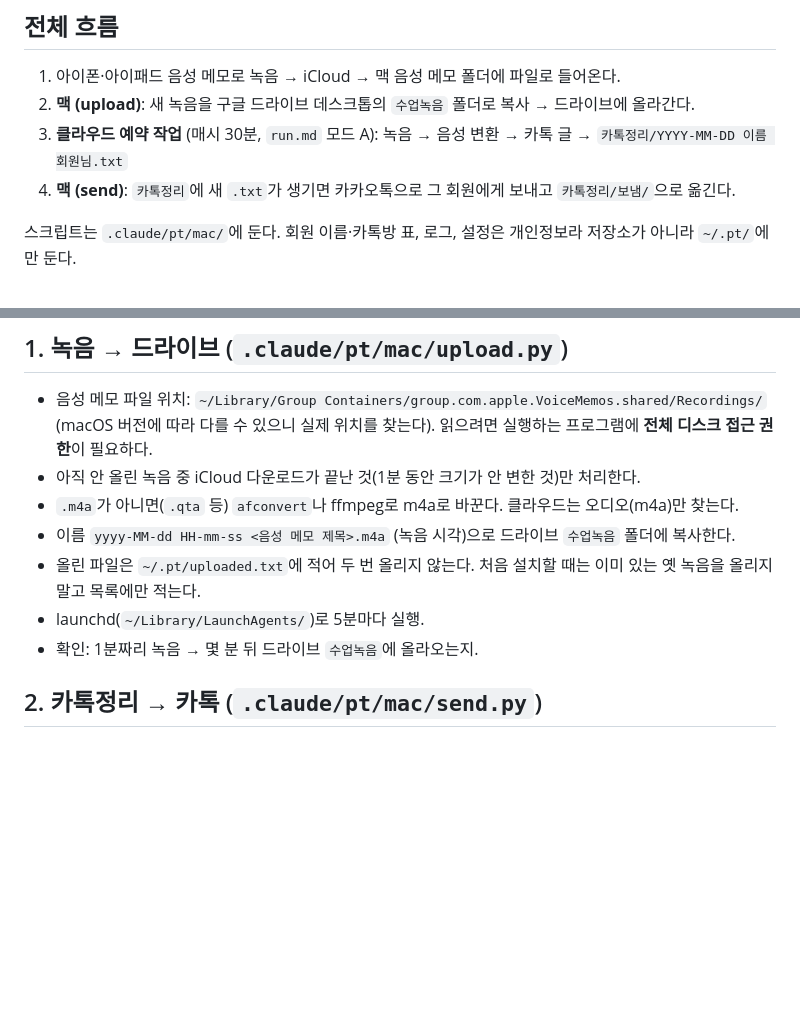
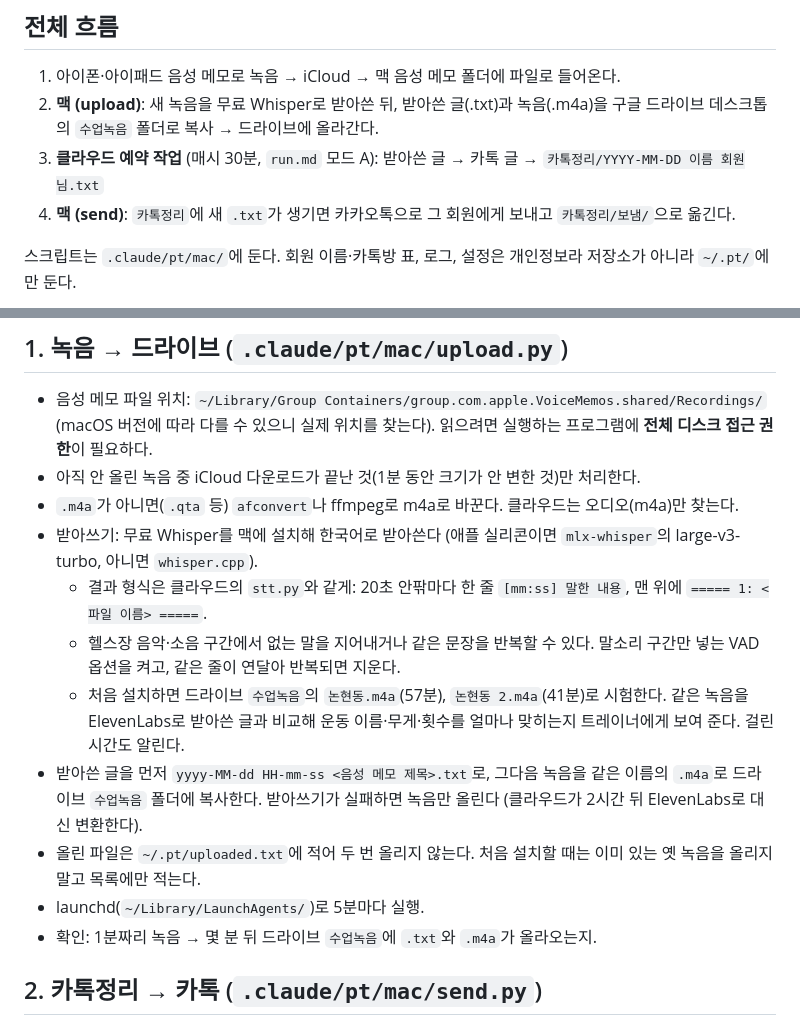
Before and after one commit to jhjh7507-sketch/My-newsletter-01, a Markdown page: .claude/pt/mac-setup.md, 2 parts joined by grey strips. Rendered like a GitHub page; blank space fills up the shorter version.

```diff
--- a/.claude/pt/mac-setup.md
+++ b/.claude/pt/mac-setup.md
@@ -4,8 +4,8 @@
 
 ## 전체 흐름
 1. 아이폰·아이패드 음성 메모로 녹음 → iCloud → 맥 음성 메모 폴더에 파일로 들어온다.
-2. **맥 (upload)**: 새 녹음을 구글 드라이브 데스크톱의 `수업녹음` 폴더로 복사 → 드라이브에 올라간다.
-3. **클라우드 예약 작업** (매시 30분, `run.md` 모드 A): 녹음 → 음성 변환 → 카톡 글 → `카톡정리/YYYY-MM-DD 이름 회원님.txt`
+2. **맥 (upload)**: 새 녹음을 무료 Whisper로 받아쓴 뒤, 받아쓴 글(.txt)과 녹음(.m4a)을 구글 드라이브 데스크톱의 `수업녹음` 폴더로 복사 → 드라이브에 올라간다.
+3. **클라우드 예약 작업** (매시 30분, `run.md` 모드 A): 받아쓴 글 → 카톡 글 → `카톡정리/YYYY-MM-DD 이름 회원님.txt`
 4. **맥 (send)**: `카톡정리`에 새 `.txt`가 생기면 카카오톡으로 그 회원에게 보내고 `카톡정리/보냄/`으로 옮긴다.
 
 스크립트는 `.claude/pt/mac/`에 둔다. 회원 이름·카톡방 표, 로그, 설정은 개인정보라 저장소가 아니라 `~/.pt/`에만 둔다.
@@ -22,10 +22,17 @@
   (macOS 버전에 따라 다를 수 있으니 실제 위치를 찾는다). 읽으려면 실행하는 프로그램에 **전체 디스크 접근 권한**이 필요하다.
 - 아직 안 올린 녹음 중 iCloud 다운로드가 끝난 것(1분 동안 크기가 안 변한 것)만 처리한다.
 - `.m4a`가 아니면(`.qta` 등) `afconvert`나 ffmpeg로 m4a로 바꾼다. 클라우드는 오디오(m4a)만 찾는다.
-- 이름 `yyyy-MM-dd HH-mm-ss <음성 메모 제목>.m4a` (녹음 시각)으로 드라이브 `수업녹음` 폴더에 복사한다.
+- 받아쓰기: 무료 Whisper를 맥에 설치해 한국어로 받아쓴다 (애플 실리콘이면 `mlx-whisper`의 large-v3-turbo, 아니면 `whisper.cpp`).
+  - 결과 형식은 클라우드의 `stt.py`와 같게: 20초 안팎마다 한 줄 `[mm:ss] 말한 내용`, 맨 위에 `===== 1: <파일 이름> =====`.
+  - 헬스장 음악·소음 구간에서 없는 말을 지어내거나 같은 문장을 반복할 수 있다. 말소리 구간만 넣는 VAD 옵션을 켜고,
+    같은 줄이 연달아 반복되면 지운다.
+  - 처음 설치하면 드라이브 `수업녹음`의 `논현동.m4a`(57분), `논현동 2.m4a`(41분)로 시험한다. 같은 녹음을 ElevenLabs로 받아쓴 글과
+    비교해 운동 이름·무게·횟수를 얼마나 맞히는지 트레이너에게 보여 준다. 걸린 시간도 알린다.
+- 받아쓴 글을 먼저 `yyyy-MM-dd HH-mm-ss <음성 메모 제목>.txt`로, 그다음 녹음을 같은 이름의 `.m4a`로 드라이브 `수업녹음` 폴더에 복사한다.
+  받아쓰기가 실패하면 녹음만 올린다 (클라우드가 2시간 뒤 ElevenLabs로 대신 변환한다).
 - 올린 파일은 `~/.pt/uploaded.txt`에 적어 두 번 올리지 않는다. 처음 설치할 때는 이미 있는 옛 녹음을 올리지 말고 목록에만 적는다.
 - launchd(`~/Library/LaunchAgents/`)로 5분마다 실행.
-- 확인: 1분짜리 녹음 → 몇 분 뒤 드라이브 `수업녹음`에 올라오는지.
+- 확인: 1분짜리 녹음 → 몇 분 뒤 드라이브 `수업녹음`에 `.txt`와 `.m4a`가 올라오는지.
 
 ## 2. 카톡정리 → 카톡 (`.claude/pt/mac/send.py`)
 - 드라이브 `카톡정리` 폴더(로컬 경로)의 새 `.txt`만 본다 (`보냄/` 안은 보지 않는다).
```
Also changed, not shown: .claude/pt/run.md (+7 -5 lines).
